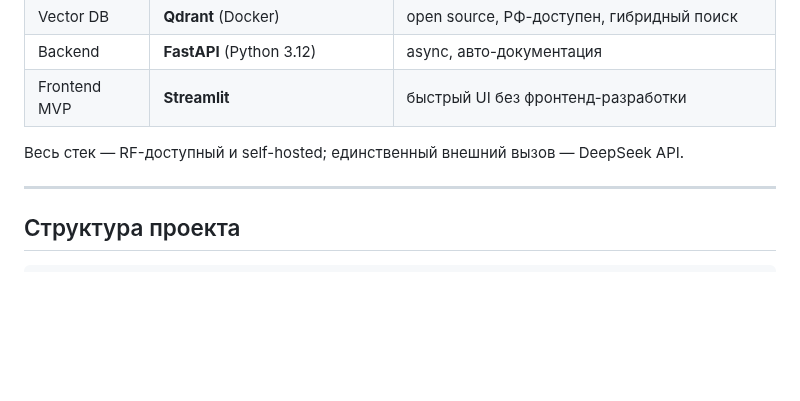
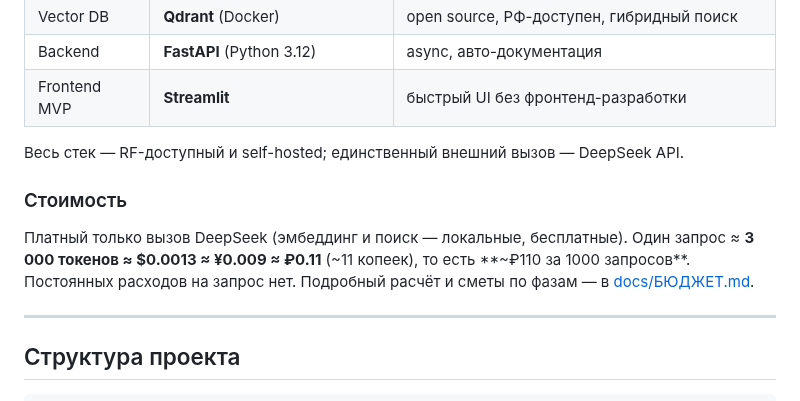
Before and after one commit to pan3v1n/navigator-719, a Markdown page: README.md, the part around the change. GitHub-like rendering; blank space fills up the shorter version.

```diff
--- a/README.md
+++ b/README.md
@@ -104,6 +104,12 @@ curl -X POST http://localhost:8000/navigate \
 
 Весь стек — RF-доступный и self-hosted; единственный внешний вызов — DeepSeek API.
 
+### Стоимость
+
+Платный только вызов DeepSeek (эмбеддинг и поиск — локальные, бесплатные). Один запрос ≈
+**3 000 токенов ≈ $0.0013 ≈ ¥0.009 ≈ ₽0.11** (~11 копеек), то есть **~₽110 за 1000 запросов**.
+Постоянных расходов на запрос нет. Подробный расчёт и сметы по фазам — в [docs/БЮДЖЕТ.md](docs/БЮДЖЕТ.md).
+
 ---
 
 ## Структура проекта
```
Also changed, not shown: docs/БЮДЖЕТ.md (+40 -1 lines).
